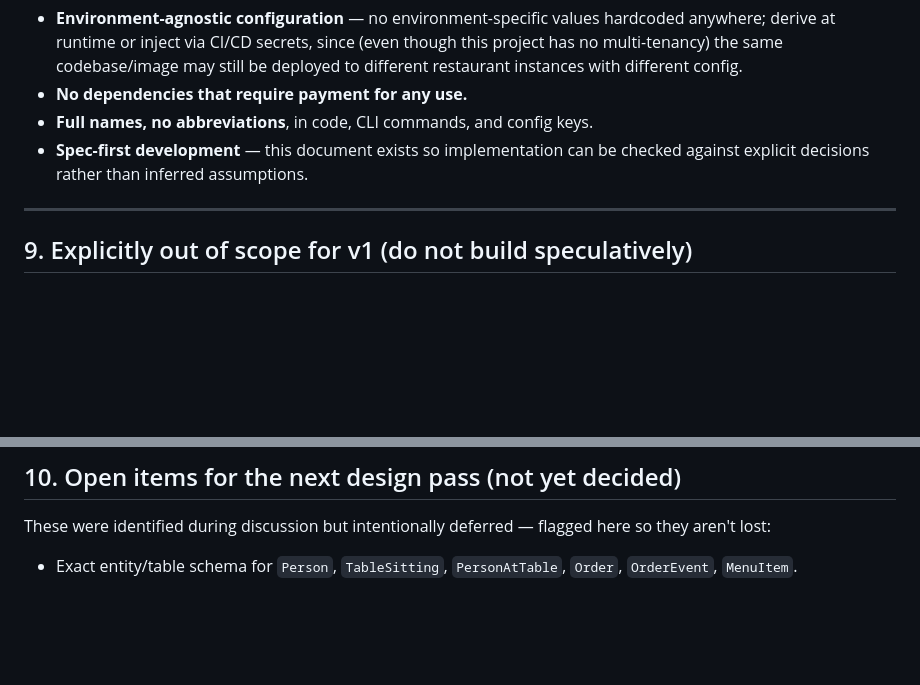
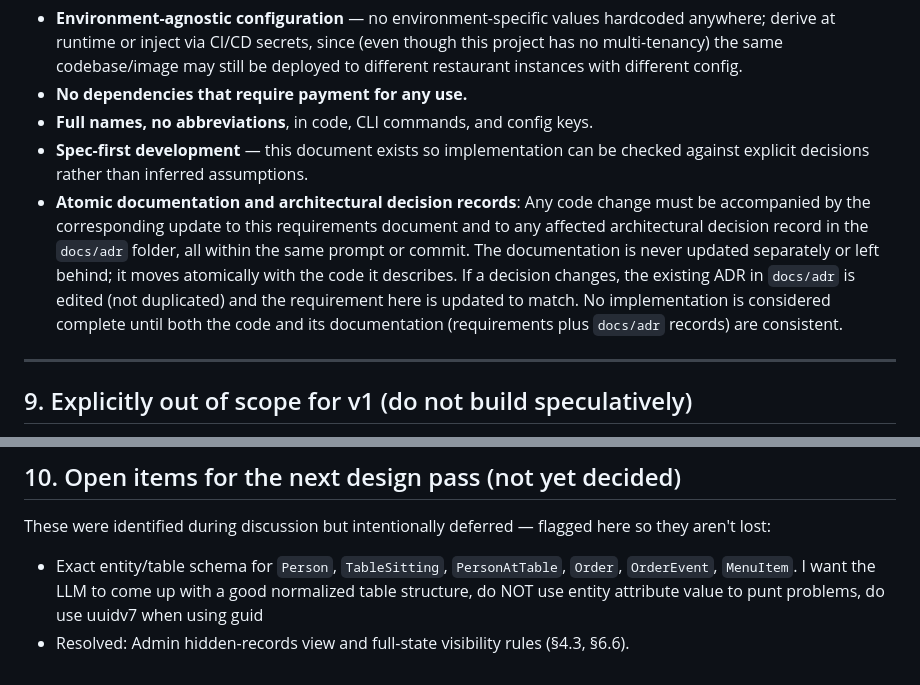
Before and after one commit to kusl/myrestaurant, a Markdown page: docs/llm/REQUIREMENTS.md, 2 parts joined by grey strips. GitHub-like rendering; blank space fills up the shorter version.

Commit message:
update requirements

```diff
--- a/docs/llm/REQUIREMENTS.md
+++ b/docs/llm/REQUIREMENTS.md
@@ -228,6 +228,7 @@ These aren't new to this project but apply here as much as anywhere:
 - **No dependencies that require payment for any use.**
 - **Full names, no abbreviations**, in code, CLI commands, and config keys.
 - **Spec-first development** — this document exists so implementation can be checked against explicit decisions rather than inferred assumptions.
+- **Atomic documentation and architectural decision records**: Any code change must be accompanied by the corresponding update to this requirements document and to any affected architectural decision record in the `docs/adr` folder, all within the same prompt or commit. The documentation is never updated separately or left behind; it moves atomically with the code it describes. If a decision changes, the existing ADR in `docs/adr` is edited (not duplicated) and the requirement here is updated to match. No implementation is considered complete until both the code and its documentation (requirements plus `docs/adr` records) are consistent.
 
 ---
 
@@ -249,3 +250,5 @@ These aren't new to this project but apply here as much as anywhere:
 These were identified during discussion but intentionally deferred — flagged here so they aren't lost:
 
 - Exact entity/table schema for `Person`, `TableSitting`, `PersonAtTable`, `Order`, `OrderEvent`, `MenuItem`.
+  I want the LLM to come up with a good normalized table structure, do NOT use entity attribute value to punt problems, do use uuidv7 when using guid
+- Resolved: Admin hidden-records view and full-state visibility rules (§4.3, §6.6).
```
